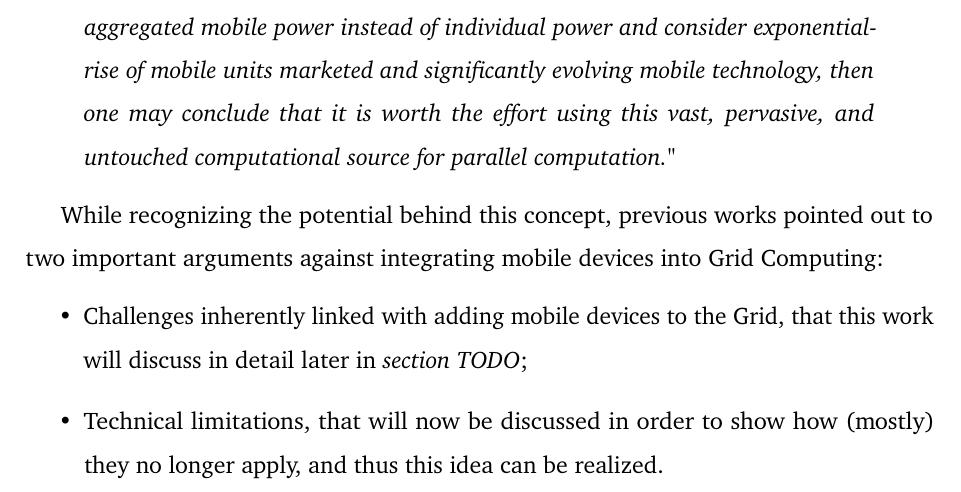
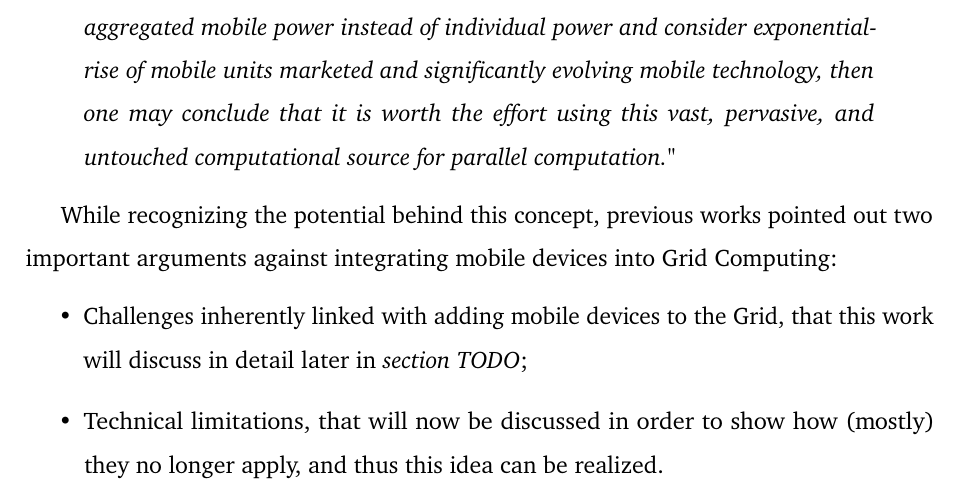
Before and after one commit to Tale152/master-thesis, a LaTeX thesis (main.tex, which reads document/chapters/chapter_1/sections/3_enormous_untapped_potential_integrating_mobile_devices_into_the_grid.tex): part of page 13 of 19, cut so that both start at the same text. Compiled offline with pdfLaTeX.

Commit message:
grammatical corrections in subsection 1.3.2

```diff
--- a/document/chapters/chapter_1/sections/3_enormous_untapped_potential_integrating_mobile_devices_into_the_grid.tex
+++ b/document/chapters/chapter_1/sections/3_enormous_untapped_potential_integrating_mobile_devices_into_the_grid.tex
@@ -21,7 +21,7 @@ A number of previous works discussed the idea and all of them agreed on the pote
     \textit{"At first glance, an individual mobile device may not have sufficient capacity and computational power for the integration. However, if we can harness the aggregated mobile power instead of individual power and consider exponential-rise of mobile units marketed and significantly evolving mobile technology, then one may conclude that it is worth the effort using this vast, pervasive, and untouched computational source for parallel computation."}
 \end{quotation}
 
-While recognizing the potential behind this concept, previous works pointed out to two important arguments against integrating mobile devices into Grid Computing:
+While recognizing the potential behind this concept, previous works pointed out two important arguments against integrating mobile devices into Grid Computing:
 \begin{itemize}
     \item Challenges inherently linked with adding mobile devices to the Grid, that this work will discuss in detail later in \textit{section TODO};
     \item Technical limitations, that will now be discussed in order to show how (mostly) they no longer apply, and thus this idea can be realized.
```
